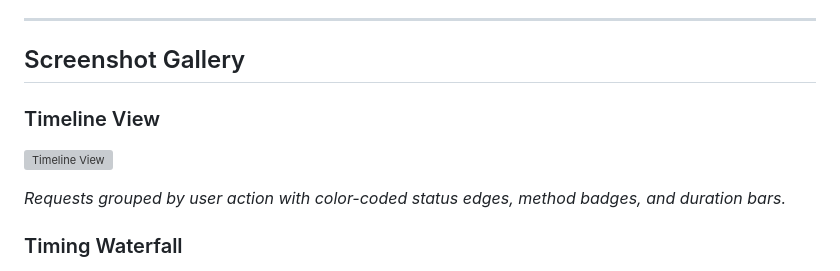
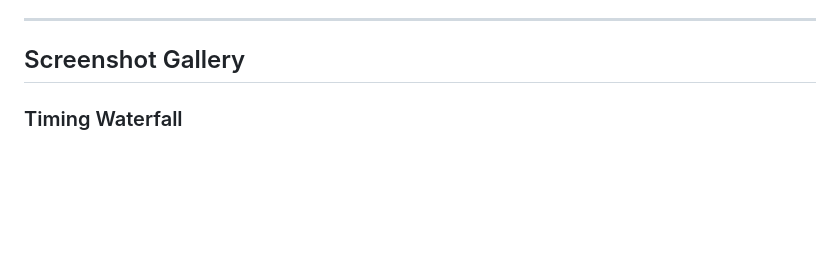
Before and after one commit to Siddharthachuahan9/TRACELENS, a Markdown page: README.md, the part around the change. Drawn GitHub-style; blank space fills up the shorter version; grey boxes are pictures that could not be loaded.

```diff
--- a/README.md
+++ b/README.md
@@ -88,11 +88,6 @@ TraceLens is a Chrome DevTools extension that gives developers and support engin
 
 ## Screenshot Gallery
 
-### Timeline View
-<!-- Replace with actual screenshot -->
-![Timeline View](https://via.placeholder.com/800x400.png?text=Timeline+View+—+Burst+Grouping+%26+Color-Coded+Status)
-
-*Requests grouped by user action with color-coded status edges, method badges, and duration bars.*
 
 ### Timing Waterfall
 <!-- Replace with actual screenshot -->
```
